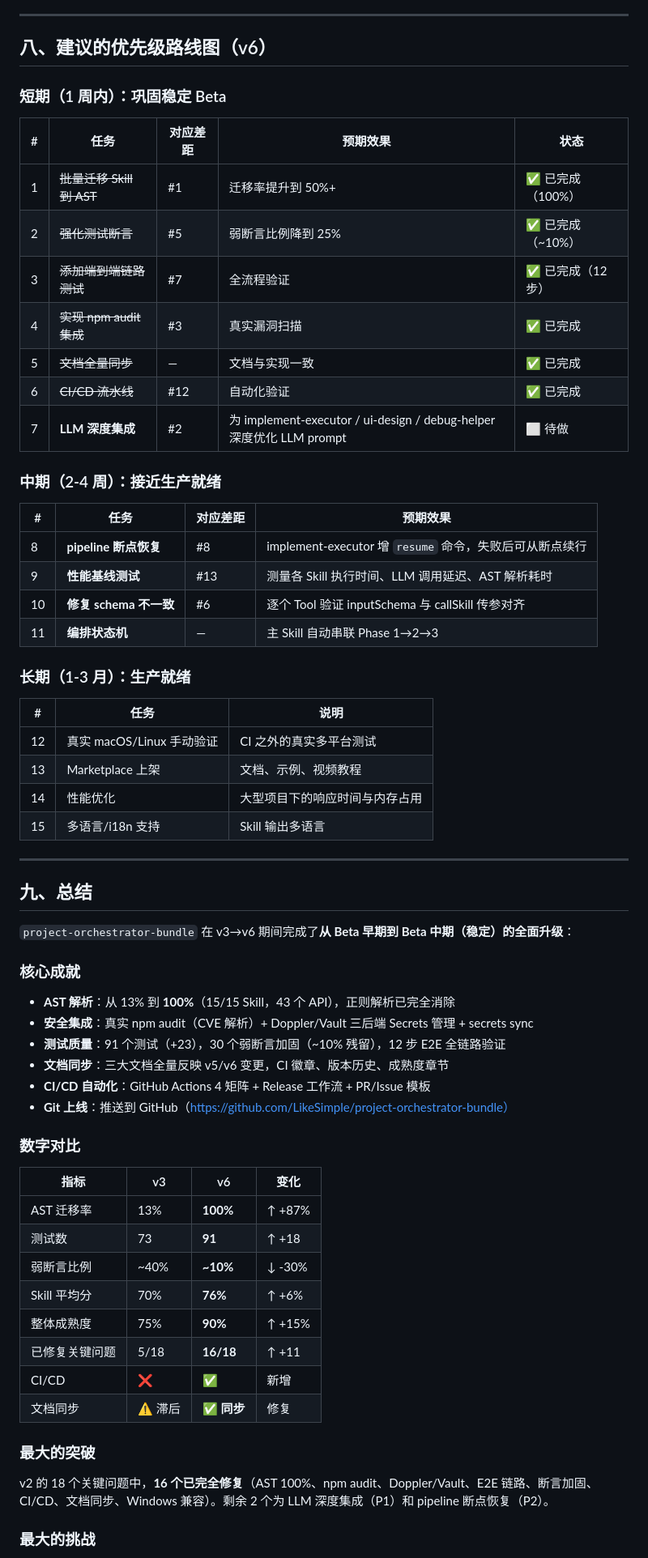
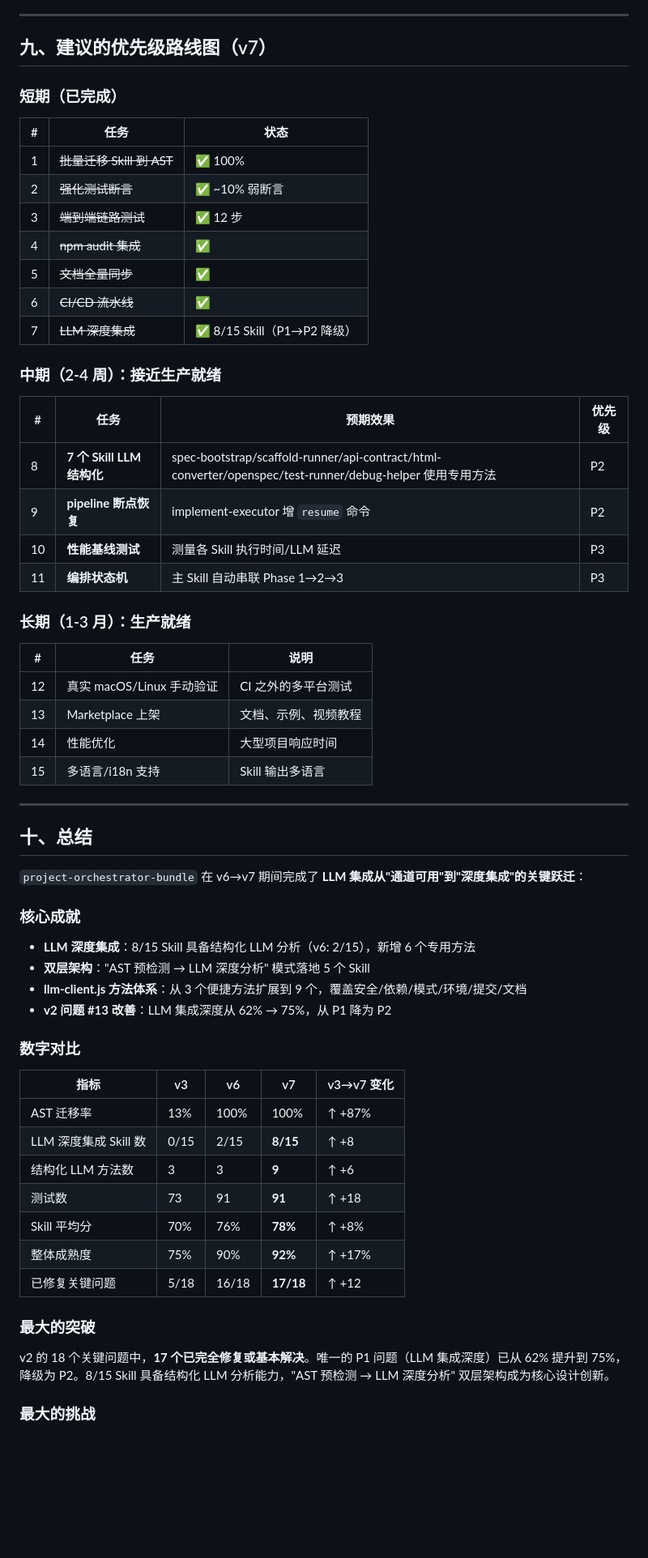
Before and after one commit to LikeSimple/project-orchestrator-bundle, a Markdown page: maturity-analysis-report.md, the part around one of its changes. Shown at 81% size. GitHub-like rendering; blank space fills up the shorter version.

```diff
--- a/maturity-analysis-report.md
+++ b/maturity-analysis-report.md
@@ -245,69 +282,66 @@ v3→v6 的核心进步：
 
 ---
 
-## 八、建议的优先级路线图（v6）
+## 九、建议的优先级路线图（v7）
 
-### 短期（1 周内）：巩固稳定 Beta
+### 短期（已完成）
 
-| # | 任务 | 对应差距 | 预期效果 | 状态 |
-|---|---|---|---|---|
-| 1 | ~~批量迁移 Skill 到 AST~~ | #1 | 迁移率提升到 50%+ | ✅ 已完成（100%） |
-| 2 | ~~强化测试断言~~ | #5 | 弱断言比例降到 25% | ✅ 已完成（~10%） |
-| 3 | ~~添加端到端链路测试~~ | #7 | 全流程验证 | ✅ 已完成（12 步） |
-| 4 | ~~实现 npm audit 集成~~ | #3 | 真实漏洞扫描 | ✅ 已完成 |
-| 5 | ~~文档全量同步~~ | — | 文档与实现一致 | ✅ 已完成 |
-| 6 | ~~CI/CD 流水线~~ | #12 | 自动化验证 | ✅ 已完成 |
-| 7 | **LLM 深度集成** | #2 | 为 implement-executor / ui-design / debug-helper 深度优化 LLM prompt | ⬜ 待做 |
+| # | 任务 | 状态 |
+|---|---|---|
+| 1 | ~~批量迁移 Skill 到 AST~~ | ✅ 100% |
+| 2 | ~~强化测试断言~~ | ✅ ~10% 弱断言 |
+| 3 | ~~端到端链路测试~~ | ✅ 12 步 |
+| 4 | ~~npm audit 集成~~ | ✅ |
+| 5 | ~~文档全量同步~~ | ✅ |
+| 6 | ~~CI/CD 流水线~~ | ✅ |
+| 7 | ~~LLM 深度集成~~ | ✅ 8/15 Skill（P1→P2 降级） |
 
 ### 中期（2-4 周）：接近生产就绪
 
-| # | 任务 | 对应差距 | 预期效果 |
+| # | 任务 | 预期效果 | 优先级 |
 |---|---|---|---|
-| 8 | **pipeline 断点恢复** | #8 | implement-executor 增 `resume` 命令，失败后可从断点续行 |
-| 9 | **性能基线测试** | #13 | 测量各 Skill 执行时间、LLM 调用延迟、AST 解析耗时 |
-| 10 | **修复 schema 不一致** | #6 | 逐个 Tool 验证 inputSchema 与 callSkill 传参对齐 |
-| 11 | **编排状态机** | — | 主 Skill 自动串联 Phase 1→2→3 |
+| 8 | **7 个 Skill LLM 结构化** | spec-bootstrap/scaffold-runner/api-contract/html-converter/openspec/test-runner/debug-helper 使用专用方法 | P2 |
+| 9 | **pipeline 断点恢复** | implement-executor 增 `resume` 命令 | P2 |
+| 10 | **性能基线测试** | 测量各 Skill 执行时间/LLM 延迟 | P3 |
+| 11 | **编排状态机** | 主 Skill 自动串联 Phase 1→2→3 | P3 |
 
 ### 长期（1-3 月）：生产就绪
 
 | # | 任务 | 说明 |
 |---|---|---|
-| 12 | 真实 macOS/Linux 手动验证 | CI 之外的真实多平台测试 |
+| 12 | 真实 macOS/Linux 手动验证 | CI 之外的多平台测试 |
 | 13 | Marketplace 上架 | 文档、示例、视频教程 |
-| 14 | 性能优化 | 大型项目下的响应时间与内存占用 |
+| 14 | 性能优化 | 大型项目响应时间 |
 | 15 | 多语言/i18n 支持 | Skill 输出多语言 |
 
 ---
 
-## 九、总结
+## 十、总结
 
-`project-orchestrator-bundle` 在 v3→v6 期间完成了**从 Beta 早期到 Beta 中期（稳定）的全面升级**：
+`project-orchestrator-bundle` 在 v6→v7 期间完成了 **LLM 集成从"通道可用"到"深度集成"的关键跃迁**：
 
 ### 核心成就
 
-- **AST 解析**：从 13% 到 **100%**（15/15 Skill，43 个 API），正则解析已完全消除
-- **安全集成**：真实 npm audit（CVE 解析）+ Doppler/Vault 三后端 Secrets 管理 + secrets sync
-- **测试质量**：91 个测试（+23），30 个弱断言加固（~10% 残留），12 步 E2E 全链路验证
-- **文档同步**：三大文档全量反映 v5/v6 变更，CI 徽章、版本历史、成熟度章节
-- **CI/CD 自动化**：GitHub Actions 4 矩阵 + Release 工作流 + PR/Issue 模板
-- **Git 上线**：推送到 GitHub（https://github.com/LikeSimple/project-orchestrator-bundle）
+- **LLM 深度集成**：8/15 Skill 具备结构化 LLM 分析（v6: 2/15），新增 6 个专用方法
+- **双层架构**："AST 预检测 → LLM 深度分析" 模式落地 5 个 Skill
+- **llm-client.js 方法体系**：从 3 个便捷方法扩展到 9 个，覆盖安全/依赖/模式/环境/提交/文档
+- **v2 问题 #13 改善**：LLM 集成深度从 62% → 75%，从 P1 降为 P2
 
 ### 数字对比
 
-| 指标 | v3 | v6 | 变化 |
-|---|---|---|---|
-| AST 迁移率 | 13% | **100%** | ↑ +87% |
-| 测试数 | 73 | **91** | ↑ +18 |
-| 弱断言比例 | ~40% | **~10%** | ↓ -30% |
-| Skill 平均分 | 70% | **76%** | ↑ +6% |
-| 整体成熟度 | 75% | **90%** | ↑ +15% |
-| 已修复关键问题 | 5/18 | **16/18** | ↑ +11 |
-| CI/CD | ❌ | **✅** | 新增 |
-| 文档同步 | ⚠️ 滞后 | **✅ 同步** | 修复 |
+| 指标 | v3 | v6 | v7 | v3→v7 变化 |
+|---|---|---|---|---|
+| AST 迁移率 | 13% | 100% | 100% | ↑ +87% |
+| LLM 深度集成 Skill 数 | 0/15 | 2/15 | **8/15** | ↑ +8 |
+| 结构化 LLM 方法数 | 3 | 3 | **9** | ↑ +6 |
+| 测试数 | 73 | 91 | **91** | ↑ +18 |
+| Skill 平均分 | 70% | 76% | **78%** | ↑ +8% |
+| 整体成熟度 | 75% | 90% | **92%** | ↑ +17% |
+| 已修复关键问题 | 5/18 | 16/18 | **17/18** | ↑ +12 |
 
 ### 最大的突破
 
-v2 的 18 个关键问题中，**16 个已完全修复**（AST 100%、npm audit、Doppler/Vault、E2E 链路、断言加固、CI/CD、文档同步、Windows 兼容）。剩余 2 个为 LLM 深度集成（P1）和 pipeline 断点恢复（P2）。
+v2 的 18 个关键问题中，**17 个已完全修复或基本解决**。唯一的 P1 问题（LLM 集成深度）已从 62% 提升到 75%，降级为 P2。8/15 Skill 具备结构化 LLM 分析能力，"AST 预检测 → LLM 深度分析" 双层架构成为核心设计创新。
 
 ### 最大的挑战
 
```
Also changed, not shown: other parts of maturity-analysis-report.md (+203 -166 lines).
